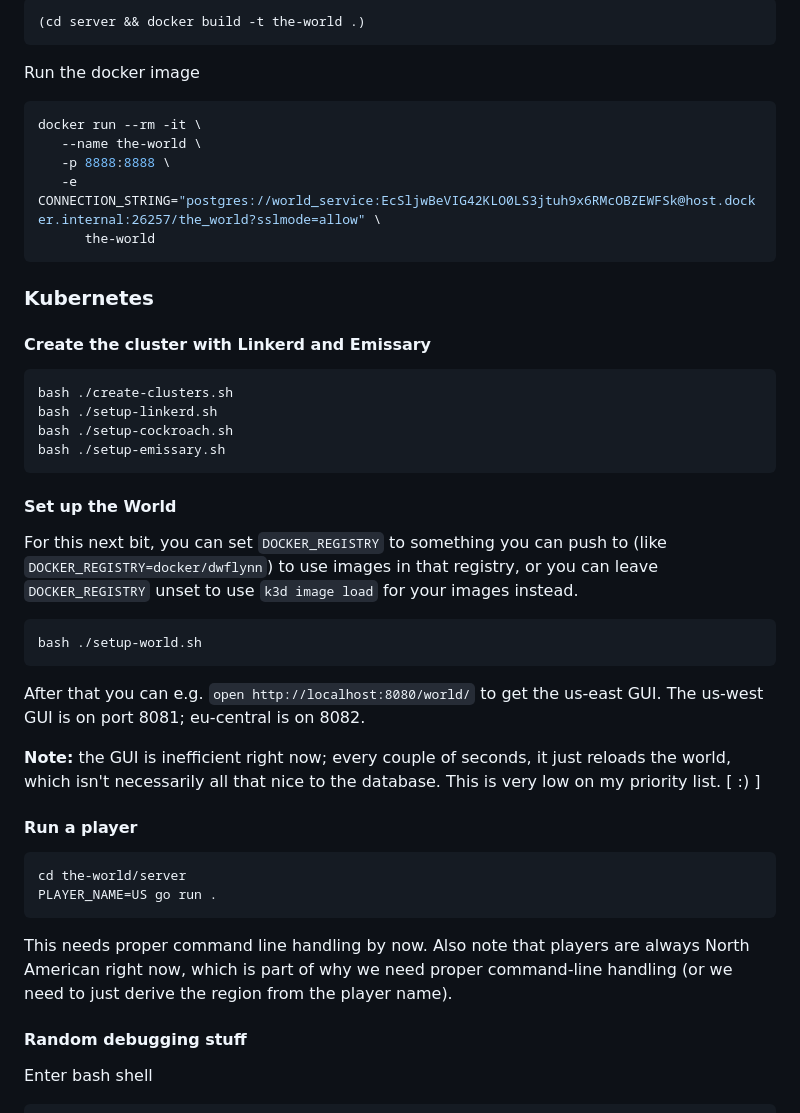
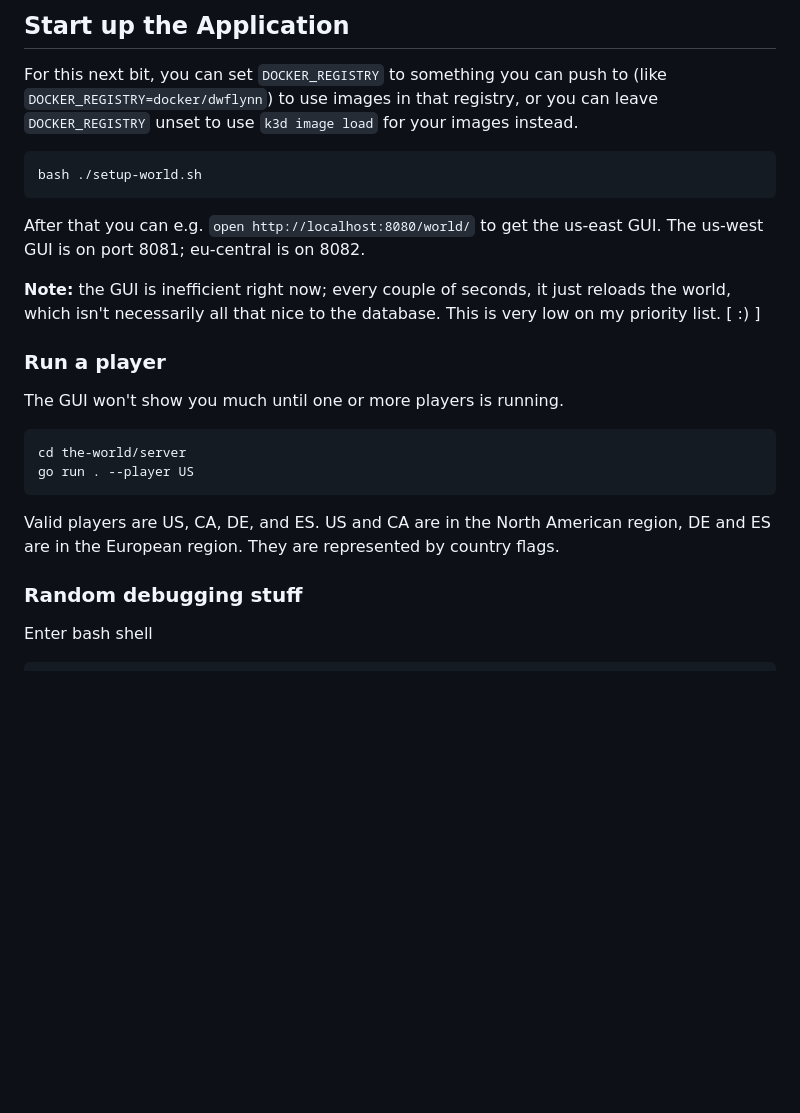
Before and after one commit to KubeCrash/fall2023, a Markdown page: README.md, the part around the change printed below. Rendered like a GitHub page; blank space fills up the shorter version.

````diff
--- a/README.md
+++ b/README.md
@@ -70,29 +24,4 @@ Create a docker image
-``` sh
-(cd server && docker build -t the-world .)
-```
-
-Run the docker image
-
-``` sh
-docker run --rm -it \
-   --name the-world \
-   -p 8888:8888 \
-   -e CONNECTION_STRING="postgres://world_service:EcSljwBeVIG42KLO0LS3jtuh9x6RMcOBZEWFSk@host.docker.internal:26257/the_world?sslmode=allow" \
-      the-world
-```
-
-### Kubernetes
-
-#### Create the cluster with Linkerd and Emissary
-
-``` sh
-bash ./create-clusters.sh
-bash ./setup-linkerd.sh
-bash ./setup-cockroach.sh
-bash ./setup-emissary.sh
-```
-
-#### Set up the World
+## Start up the Application
 
 For this next bit, you can set `DOCKER_REGISTRY` to something you can push to
 (like `DOCKER_REGISTRY=docker/dwflynn`) to use images in that registry, or you
@@ -110,19 +39,20 @@ GUI. The us-west GUI is on port 8081; eu-central is on 8082.
 reloads the world, which isn't necessarily all that nice to the database. This
 is very low on my priority list. [ :) ]
 
-#### Run a player
+### Run a player
+
+The GUI won't show you much until one or more players is running.
 
 ``` sh
 cd the-world/server
-PLAYER_NAME=US go run .
+go run . --player US
 ```
 
-This needs proper command line handling by now. Also note that players are
-always North American right now, which is part of why we need proper
-command-line handling (or we need to just derive the region from the player
-name).
+Valid players are US, CA, DE, and ES. US and CA are in the North American
+region, DE and ES are in the European region. They are represented by country
+flags.
 
-#### Random debugging stuff
+### Random debugging stuff
 
 Enter bash shell
 
````
Also changed, not shown: other parts of README.md (+12 -58 lines).
